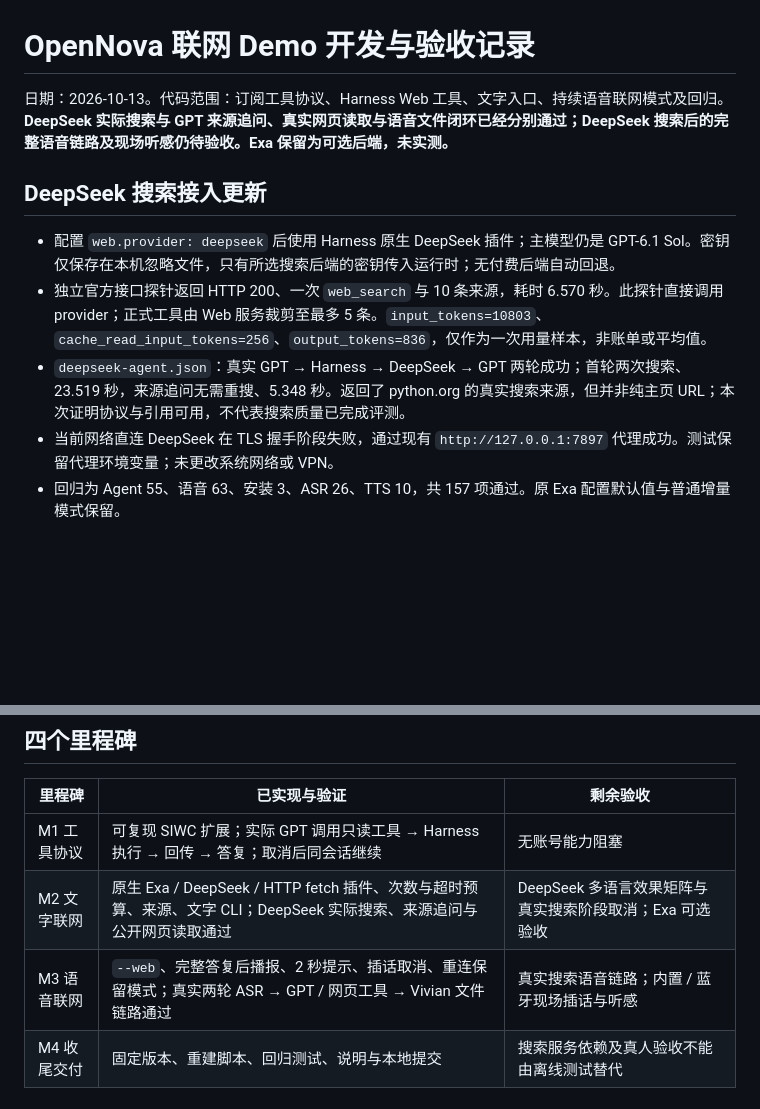
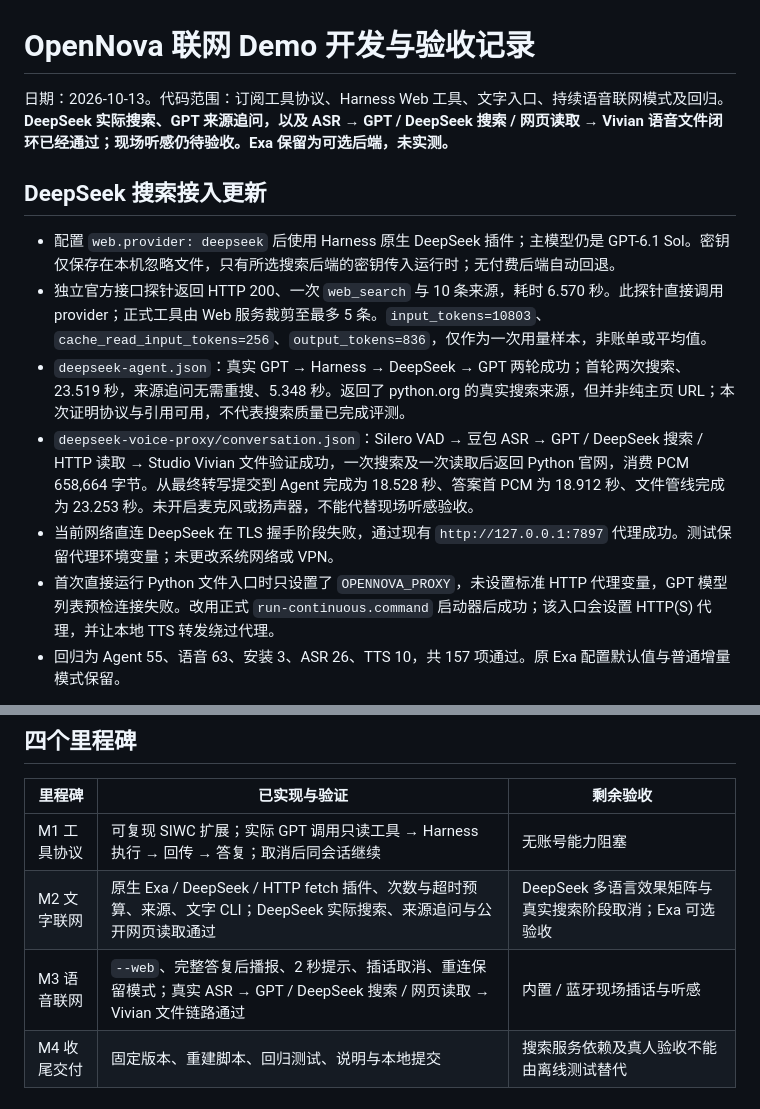
Before and after one commit to jornel83/openNova, a Markdown page: docs/research/opennova-web-search-verification.md, 2 parts joined by grey strips. Drawn GitHub-style; blank space fills up the shorter version.

```diff
--- a/docs/research/opennova-web-search-verification.md
+++ b/docs/research/opennova-web-search-verification.md
@@ -1,13 +1,15 @@
 # OpenNova 联网 Demo 开发与验收记录
 
-日期：2026-10-13。代码范围：订阅工具协议、Harness Web 工具、文字入口、持续语音联网模式及回归。**DeepSeek 实际搜索与 GPT 来源追问、真实网页读取与语音文件闭环已经分别通过；DeepSeek 搜索后的完整语音链路及现场听感仍待验收。Exa 保留为可选后端，未实测。**
+日期：2026-10-13。代码范围：订阅工具协议、Harness Web 工具、文字入口、持续语音联网模式及回归。**DeepSeek 实际搜索、GPT 来源追问，以及 ASR → GPT / DeepSeek 搜索 / 网页读取 → Vivian 语音文件闭环已经通过；现场听感仍待验收。Exa 保留为可选后端，未实测。**
 
 ## DeepSeek 搜索接入更新
 
 - 配置 `web.provider: deepseek` 后使用 Harness 原生 DeepSeek 插件；主模型仍是 GPT-6.1 Sol。密钥仅保存在本机忽略文件，只有所选搜索后端的密钥传入运行时；无付费后端自动回退。
 - 独立官方接口探针返回 HTTP 200、一次 `web_search` 与 10 条来源，耗时 6.570 秒。此探针直接调用 provider；正式工具由 Web 服务裁剪至最多 5 条。`input_tokens=10803`、`cache_read_input_tokens=256`、`output_tokens=836`，仅作为一次用量样本，非账单或平均值。
 - `deepseek-agent.json`：真实 GPT → Harness → DeepSeek → GPT 两轮成功；首轮两次搜索、23.519 秒，来源追问无需重搜、5.348 秒。返回了 python.org 的真实搜索来源，但并非纯主页 URL；本次证明协议与引用可用，不代表搜索质量已完成评测。
+- `deepseek-voice-proxy/conversation.json`：Silero VAD → 豆包 ASR → GPT / DeepSeek 搜索 / HTTP 读取 → Studio Vivian 文件验证成功，一次搜索及一次读取后返回 Python 官网，消费 PCM 658,664 字节。从最终转写提交到 Agent 完成为 18.528 秒、答案首 PCM 为 18.912 秒、文件管线完成为 23.253 秒。未开启麦克风或扬声器，不能代替现场听感验收。
 - 当前网络直连 DeepSeek 在 TLS 握手阶段失败，通过现有 `http://127.0.0.1:7897` 代理成功。测试保留代理环境变量；未更改系统网络或 VPN。
+- 首次直接运行 Python 文件入口时只设置了 `OPENNOVA_PROXY`，未设置标准 HTTP 代理变量，GPT 模型列表预检连接失败。改用正式 `run-continuous.command` 启动器后成功；该入口会设置 HTTP(S) 代理，并让本地 TTS 转发绕过代理。
 - 回归为 Agent 55、语音 63、安装 3、ASR 26、TTS 10，共 157 项通过。原 Exa 配置默认值与普通增量模式保留。
 
 已集成至原项目的 `codex/voice-vad-tts` 本地分支，功能修复提交 `de89bf0`，未推送远程。原有 Harness 升级与计划已单独保存在 `3159412`；无关 `skills/`、`tools/video/` 保持原样。原路径已重新构建并检查工具扩展，155 项测试再次通过；`integrated-fetch.json` 记录了集成后的真实读取 → 来源答复，耗时 9.189 秒，未调用搜索。开发决策、审查与 RED→GREEN 记录保存在本机 [开发审计](../../output/agent/web-verification/development-audit/progress.md)。
@@ -18,7 +20,7 @@
 | --- | --- | --- |
 | M1 工具协议 | 可复现 SIWC 扩展；实际 GPT 调用只读工具 → Harness 执行 → 回传 → 答复；取消后同会话继续 | 无账号能力阻塞 |
 | M2 文字联网 | 原生 Exa / DeepSeek / HTTP fetch 插件、次数与超时预算、来源、文字 CLI；DeepSeek 实际搜索、来源追问与公开网页读取通过 | DeepSeek 多语言效果矩阵与真实搜索阶段取消；Exa 可选验收 |
-| M3 语音联网 | `--web`、完整答复后播报、2 秒提示、插话取消、重连保留模式；真实两轮 ASR → GPT / 网页工具 → Vivian 文件链路通过 | 真实搜索语音链路；内置 / 蓝牙现场插话与听感 |
+| M3 语音联网 | `--web`、完整答复后播报、2 秒提示、插话取消、重连保留模式；真实 ASR → GPT / DeepSeek 搜索 / 网页读取 → Vivian 文件链路通过 | 内置 / 蓝牙现场插话与听感 |
 | M4 收尾交付 | 固定版本、重建脚本、回归测试、说明与本地提交 | 搜索服务依赖及真人验收不能由离线测试替代 |
 
 ## 明早开始测试
```
Also changed, not shown: tools/voice/README.md (+1 -1 lines).
